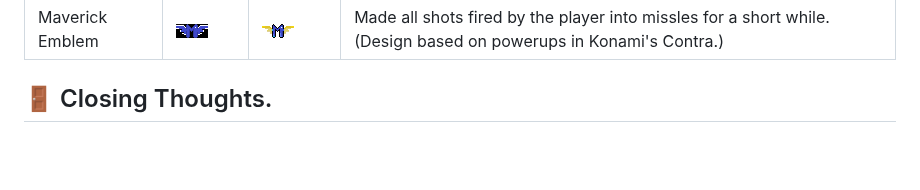
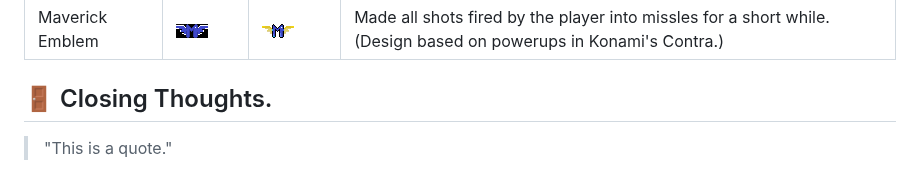
Before and after one commit to Azaze7/MAVERICK, a Markdown page: README.md, the part around the change. GitHub-like rendering; blank space fills up the shorter version.

```diff
--- a/README.md
+++ b/README.md
@@ -157,3 +157,4 @@ Special Thanks to All Team Members!
 | Maverick Emblem | <img src="https://github.com/Azaze7/MAVERICK/blob/main/SpriteComparisonAssets/MaverickEmblem_Tutorial.png" > | <img src="https://github.com/Azaze7/MAVERICK/blob/main/SpriteComparisonAssets/MaverickEmblem_Real.png" > | Made all shots fired by the player into missles for a short while. (Design based on powerups in Konami's Contra.) |
 
 ## 🚪 Closing Thoughts.
+> "This is a quote."
```
